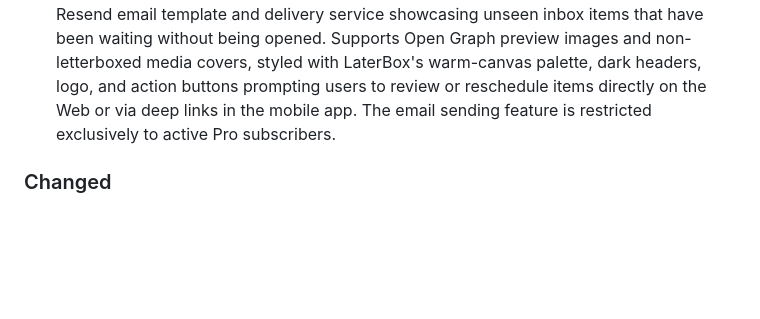
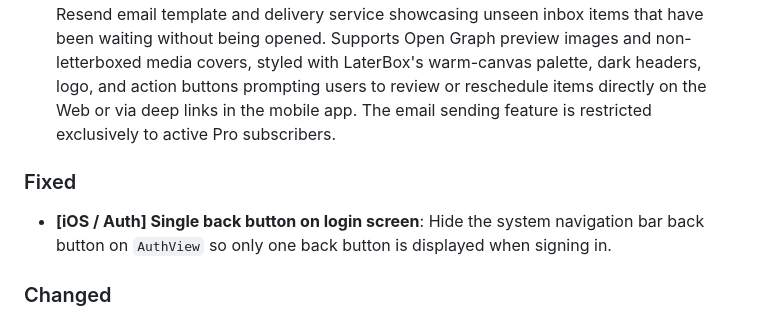
Before and after one commit to Chaste-Djaziri/laterbox, a Markdown page: CHANGELOG.md, the part around the change. GitHub-like rendering; blank space fills up the shorter version.

Commit message:
docs(changelog): document fix for duplicate back buttons on iOS login page

```diff
--- a/CHANGELOG.md
+++ b/CHANGELOG.md
@@ -29,6 +29,9 @@ All notable user-facing changes to LaterBox will be documented in this file.
 - **[Android] Bottom status bar and Get Pro indicator matching iOS**: Added the pinned bottom status bar to the Inbox screen matching iOS. Displays user status indicators with live status badges and subtitles: Guest mode shows "Guest / Local Vault" with "Offline" status and a "Sign In" button; Free tier shows "Free Plan" with a "LIMITED" badge and "Get Pro" upgrade button; Pro tier shows "Pro Member" with an "ACTIVE" badge and status indicators. Anchored the floating action button (+) seamlessly right above the bottom status bar.
 - **[iOS] Clipboard banner direct save with tomorrow return schedule and full link enrichment**: Enhanced the in-app copied item detection banner so tapping Save instantly captures the link or note scheduled for tomorrow morning 9:00 AM return. Automatically triggers background link metadata enrichment (authentic title, domain, description, keywords, non-letterboxed OG preview cover, and favicon), schedules local notifications with enriched content, and synchronizes with cloud storage without requiring conversational AI prompts.
 - **[Email] Resend template and digest service for unseen inbox items**: Added a branded Resend email template and delivery service showcasing unseen inbox items that have been waiting without being opened. Supports Open Graph preview images and non-letterboxed media covers, styled with LaterBox's warm-canvas palette, dark headers, logo, and action buttons prompting users to review or reschedule items directly on the Web or via deep links in the mobile app. The email sending feature is restricted exclusively to active Pro subscribers.
+
+### Fixed
+- **[iOS / Auth] Single back button on login screen**: Hide the system navigation bar back button on `AuthView` so only one back button is displayed when signing in.
 
 ### Changed
 - **[Items Table] Full capsule swipe options with continuous extend on default actions**: Upgraded swipe buttons to full capsule shapes (32dp / CircleShape) and added continuous extension for default actions. Dragging further left seamlessly dissolves Snooze to extend the Delete button across the full width, triggering delete as the default action. Dragging further right dissolves Collection to extend the Star button across the full width, triggering star as the default action.
```
